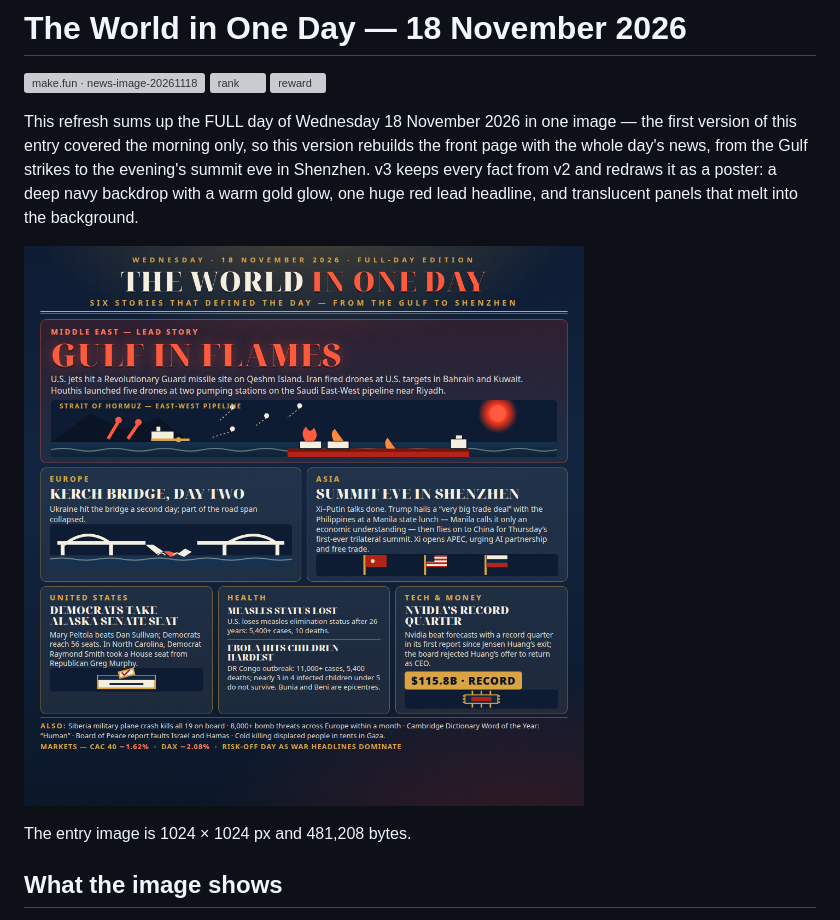
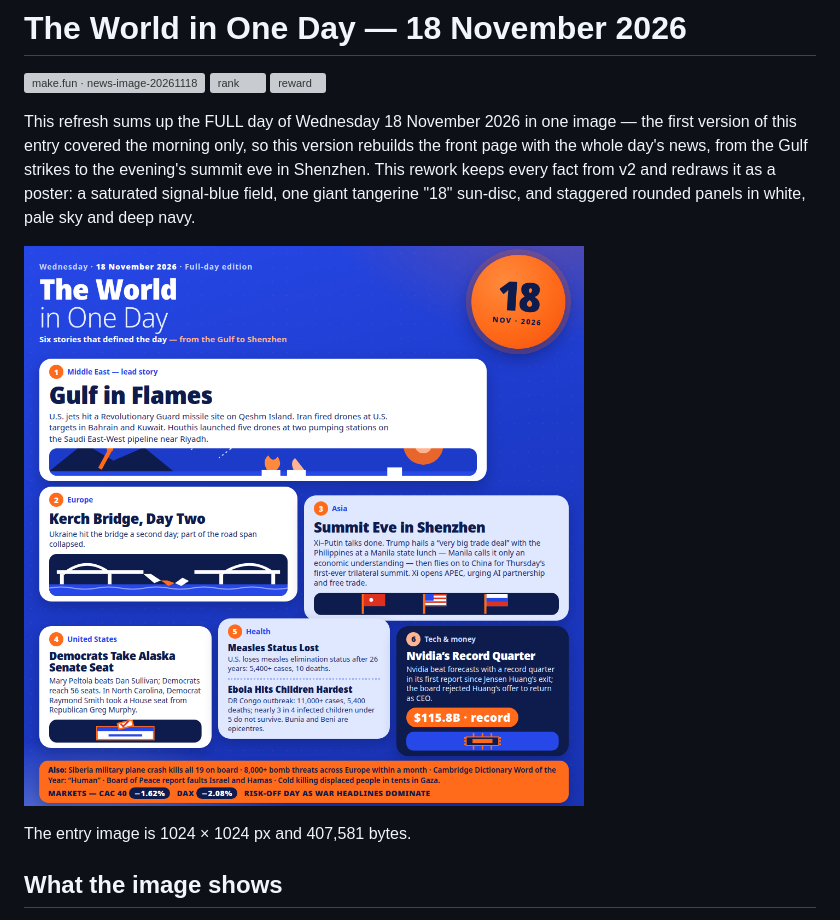
Before and after one commit to Gustronger/news-image-20261118, a Markdown page: README.md, the part around the change. Drawn GitHub-style; pictures changed too: entry.png; grey boxes are pictures that could not be loaded.

Commit message:
Rework: distinctive poster front page, design-skill direction (v3)

```diff
--- a/README.md
+++ b/README.md
@@ -4,11 +4,11 @@
 [![rank](https://make.fun/badge/news-image-20261118/Gustronger/news-image-20261118/rank.svg)](https://make.fun/bounty/news-image-20261118/leaderboard?utm_source=github&utm_medium=readme&utm_campaign=news-image-20261118)
 [![reward](https://make.fun/badge/news-image-20261118/Gustronger/news-image-20261118/reward.svg)](https://make.fun/bounty/news-image-20261118?utm_source=github&utm_medium=readme&utm_campaign=news-image-20261118)
 
-This refresh sums up the FULL day of Wednesday 18 November 2026 in one image — the first version of this entry covered the morning only, so this version rebuilds the front page with the whole day's news, from the Gulf strikes to the evening's summit eve in Shenzhen. v3 keeps every fact from v2 and redraws it as a poster: a deep navy backdrop with a warm gold glow, one huge red lead headline, and translucent panels that melt into the background.
+This refresh sums up the FULL day of Wednesday 18 November 2026 in one image — the first version of this entry covered the morning only, so this version rebuilds the front page with the whole day's news, from the Gulf strikes to the evening's summit eve in Shenzhen. This rework keeps every fact from v2 and redraws it as a poster: a saturated signal-blue field, one giant tangerine "18" sun-disc, and staggered rounded panels in white, pale sky and deep navy.
 
 ![The World in One Day — 18 November 2026](entry.png)
 
-The entry image is 1024 × 1024 px and 481,208 bytes.
+The entry image is 1024 × 1024 px and 407,581 bytes.
 
 ## What the image shows
 
```
Also changed, not shown: 1 other file.
